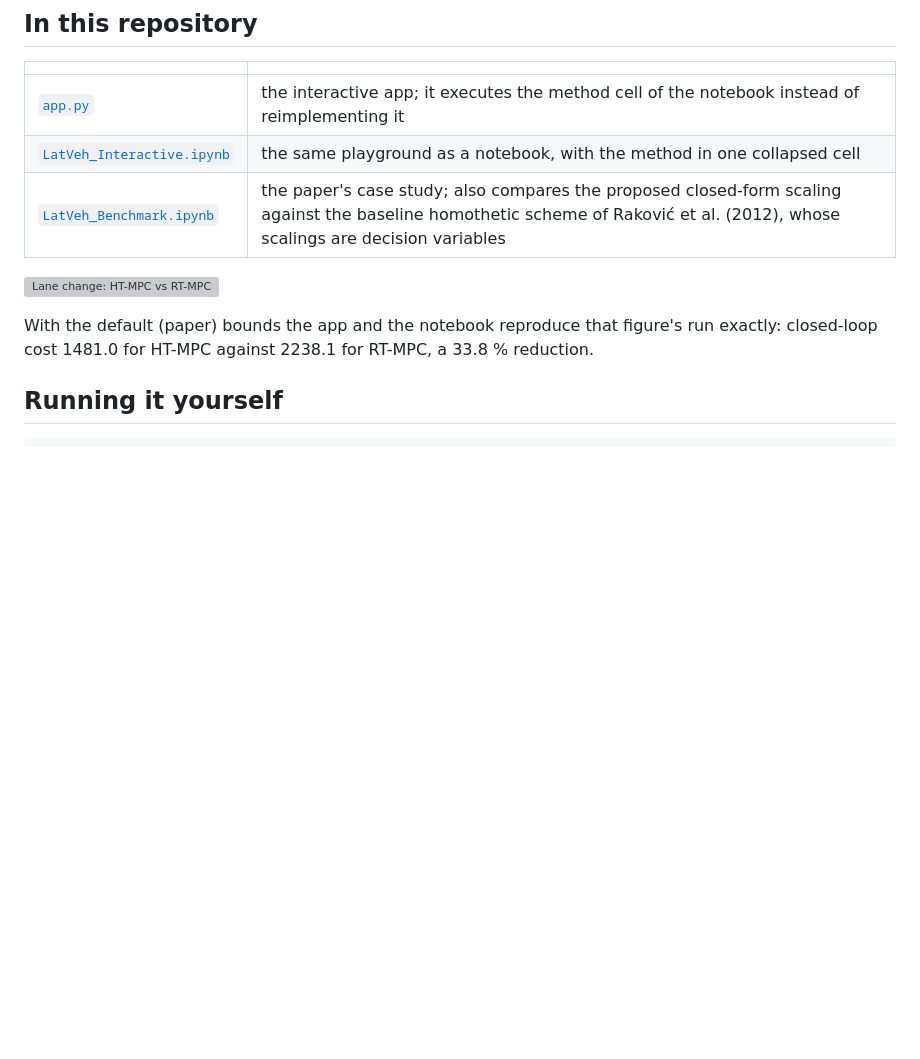
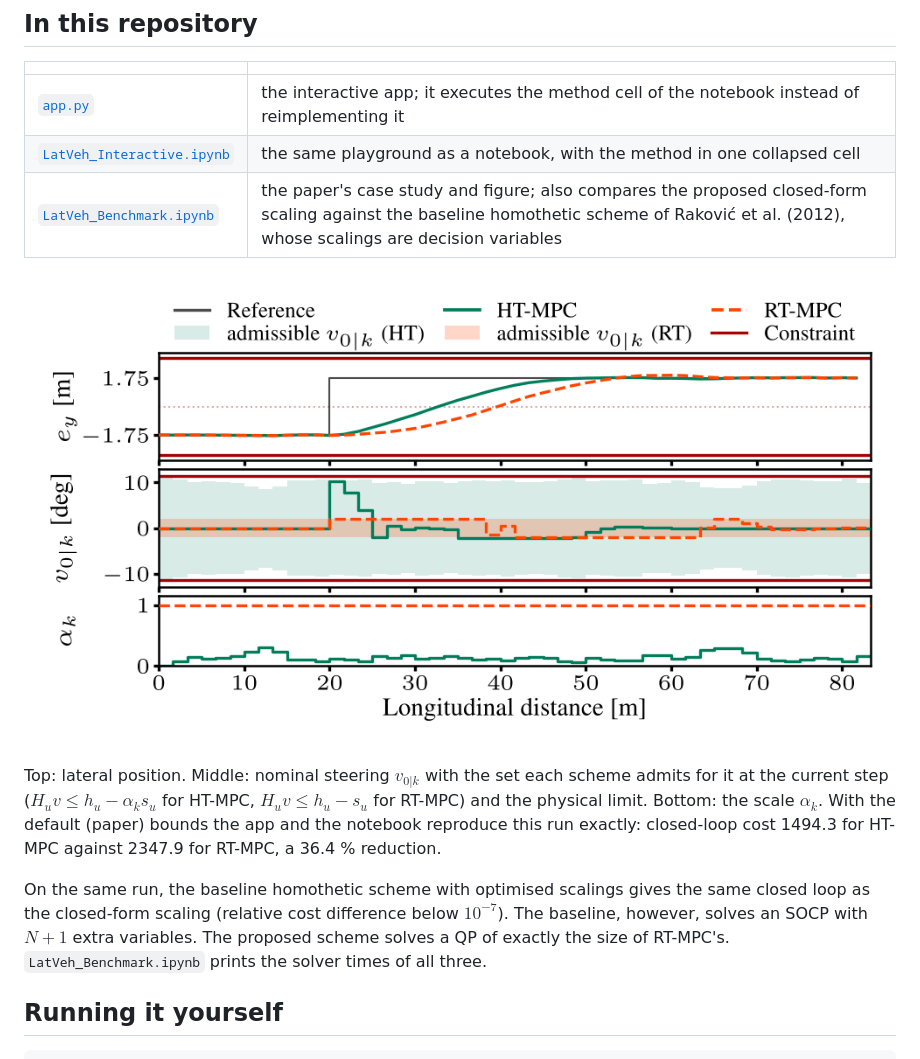
Before and after one commit to MiladBnit/homothetic-tube-mpc, a Markdown page: README.md, the part around one of its changes. Rendered like a GitHub page; blank space fills up the shorter version; grey boxes are pictures that could not be loaded.

```diff
--- a/README.md
+++ b/README.md
@@ -38,12 +40,20 @@ If the player does not appear, open [`Carla_recording.mp4`](Carla_recording.mp4)
 |---|---|
 | [`app.py`](app.py) | the interactive app; it executes the method cell of the notebook instead of reimplementing it |
 | [`LatVeh_Interactive.ipynb`](LatVeh_Interactive.ipynb) | the same playground as a notebook, with the method in one collapsed cell |
-| [`LatVeh_Benchmark.ipynb`](LatVeh_Benchmark.ipynb) | the paper's case study; also compares the proposed closed-form scaling against the baseline homothetic scheme of Raković et al. (2012), whose scalings are decision variables |
+| [`LatVeh_Benchmark.ipynb`](LatVeh_Benchmark.ipynb) | the paper's case study and figure; also compares the proposed closed-form scaling against the baseline homothetic scheme of Raković et al. (2012), whose scalings are decision variables |
 
-![Lane change: HT-MPC vs RT-MPC](fig_lane_change_comparison_alt.png)
+![Lane change: HT-MPC vs RT-MPC](fig_lane_change_v2.png)
 
-With the default (paper) bounds the app and the notebook reproduce that figure's run exactly:
-closed-loop cost 1481.0 for HT-MPC against 2238.1 for RT-MPC, a 33.8 % reduction.
+Top: lateral position. Middle: nominal steering $v_{0|k}$ with the set each scheme admits for
+it at the current step ($H_u v \le h_u - \alpha_k s_u$ for HT-MPC, $H_u v \le h_u - s_u$ for
+RT-MPC) and the physical limit. Bottom: the scale $\alpha_k$. With the default (paper) bounds
+the app and the notebook reproduce this run exactly: closed-loop cost 1494.3 for HT-MPC
+against 2347.9 for RT-MPC, a 36.4 % reduction.
+
+On the same run, the baseline homothetic scheme with optimised scalings gives the same closed
+loop as the closed-form scaling (relative cost difference below $10^{-7}$). The baseline,
+however, solves an SOCP with $N+1$ extra variables. The proposed scheme solves a QP of exactly
+the size of RT-MPC's. `LatVeh_Benchmark.ipynb` prints the solver times of all three.
 
 ## Running it yourself
 
```
Also changed, not shown: other parts of README.md (+9 -7 lines), fig_playground_preview.png, 2 other files.
